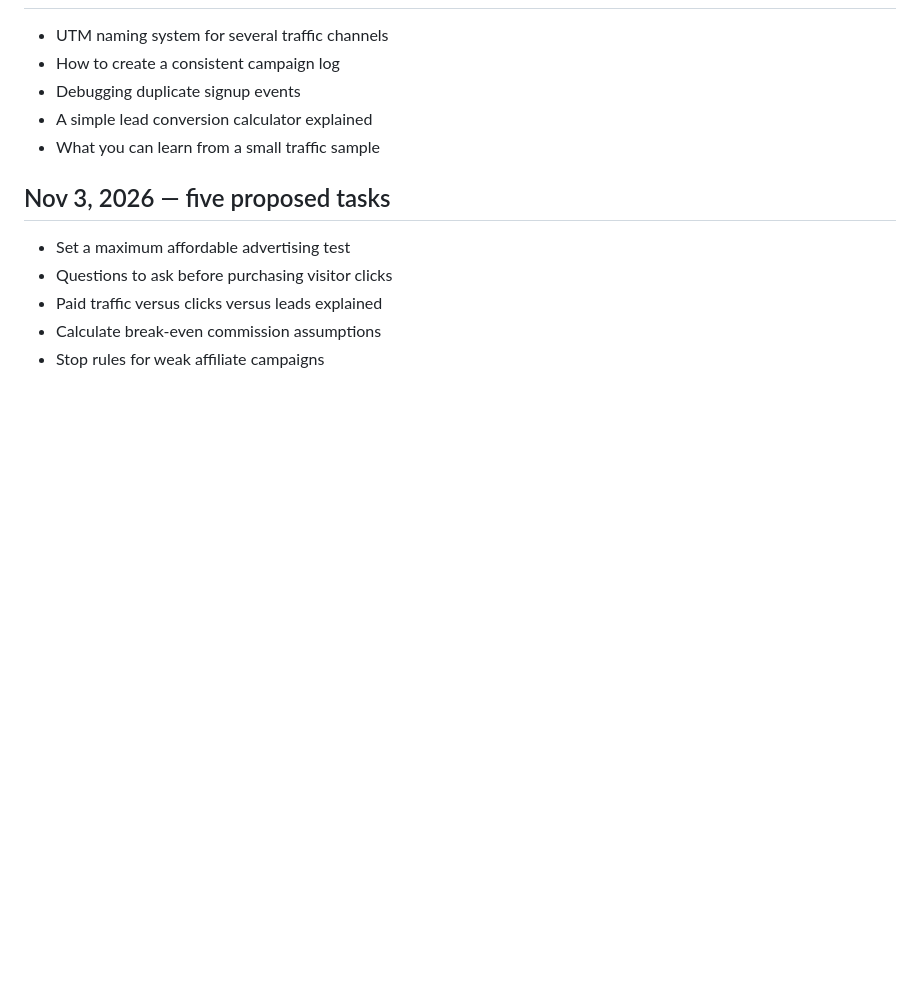
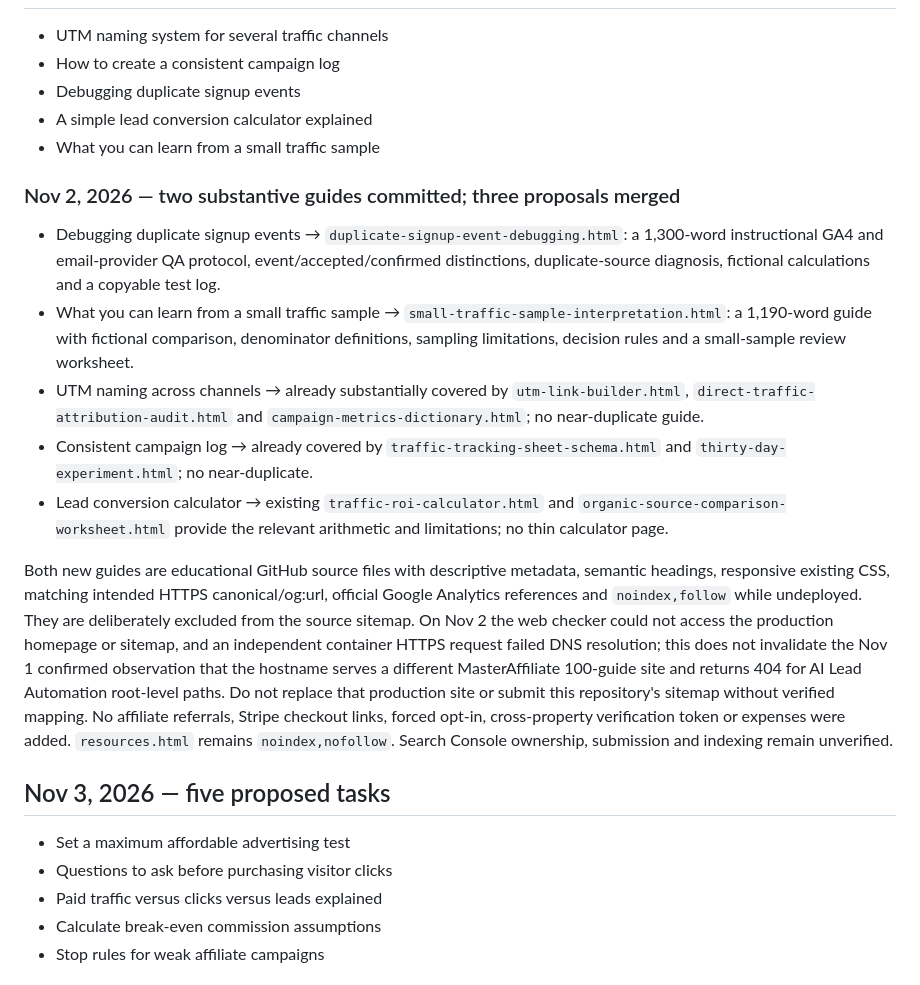
Before and after one commit to AiAutomationtactics/AILeadAutomation, a Markdown page: EDITORIAL_CALENDAR.md, the part around the change. GitHub-like rendering; blank space fills up the shorter version.

Commit message:
Record Nov 2 two guides and three editorial topic merges

```diff
--- a/EDITORIAL_CALENDAR.md
+++ b/EDITORIAL_CALENDAR.md
@@ -154,6 +154,15 @@ GitHub source publication does not establish Wasmer deployment. The production h
 - A simple lead conversion calculator explained
 - What you can learn from a small traffic sample
 
+### Nov 2, 2026 — two substantive guides committed; three proposals merged
+- Debugging duplicate signup events → `duplicate-signup-event-debugging.html`: a 1,300-word instructional GA4 and email-provider QA protocol, event/accepted/confirmed distinctions, duplicate-source diagnosis, fictional calculations and a copyable test log.
+- What you can learn from a small traffic sample → `small-traffic-sample-interpretation.html`: a 1,190-word guide with fictional comparison, denominator definitions, sampling limitations, decision rules and a small-sample review worksheet.
+- UTM naming across channels → already substantially covered by `utm-link-builder.html`, `direct-traffic-attribution-audit.html` and `campaign-metrics-dictionary.html`; no near-duplicate guide.
+- Consistent campaign log → already covered by `traffic-tracking-sheet-schema.html` and `thirty-day-experiment.html`; no near-duplicate.
+- Lead conversion calculator → existing `traffic-roi-calculator.html` and `organic-source-comparison-worksheet.html` provide the relevant arithmetic and limitations; no thin calculator page.
+
+Both new guides are educational GitHub source files with descriptive metadata, semantic headings, responsive existing CSS, matching intended HTTPS canonical/og:url, official Google Analytics references and `noindex,follow` while undeployed. They are deliberately excluded from the source sitemap. On Nov 2 the web checker could not access the production homepage or sitemap, and an independent container HTTPS request failed DNS resolution; this does not invalidate the Nov 1 confirmed observation that the hostname serves a different MasterAffiliate 100-guide site and returns 404 for AI Lead Automation root-level paths. Do not replace that production site or submit this repository's sitemap without verified mapping. No affiliate referrals, Stripe checkout links, forced opt-in, cross-property verification token or expenses were added. `resources.html` remains `noindex,nofollow`. Search Console ownership, submission and indexing remain unverified.
+
 ## Nov 3, 2026 — five proposed tasks
 - Set a maximum affordable advertising test
 - Questions to ask before purchasing visitor clicks
```
